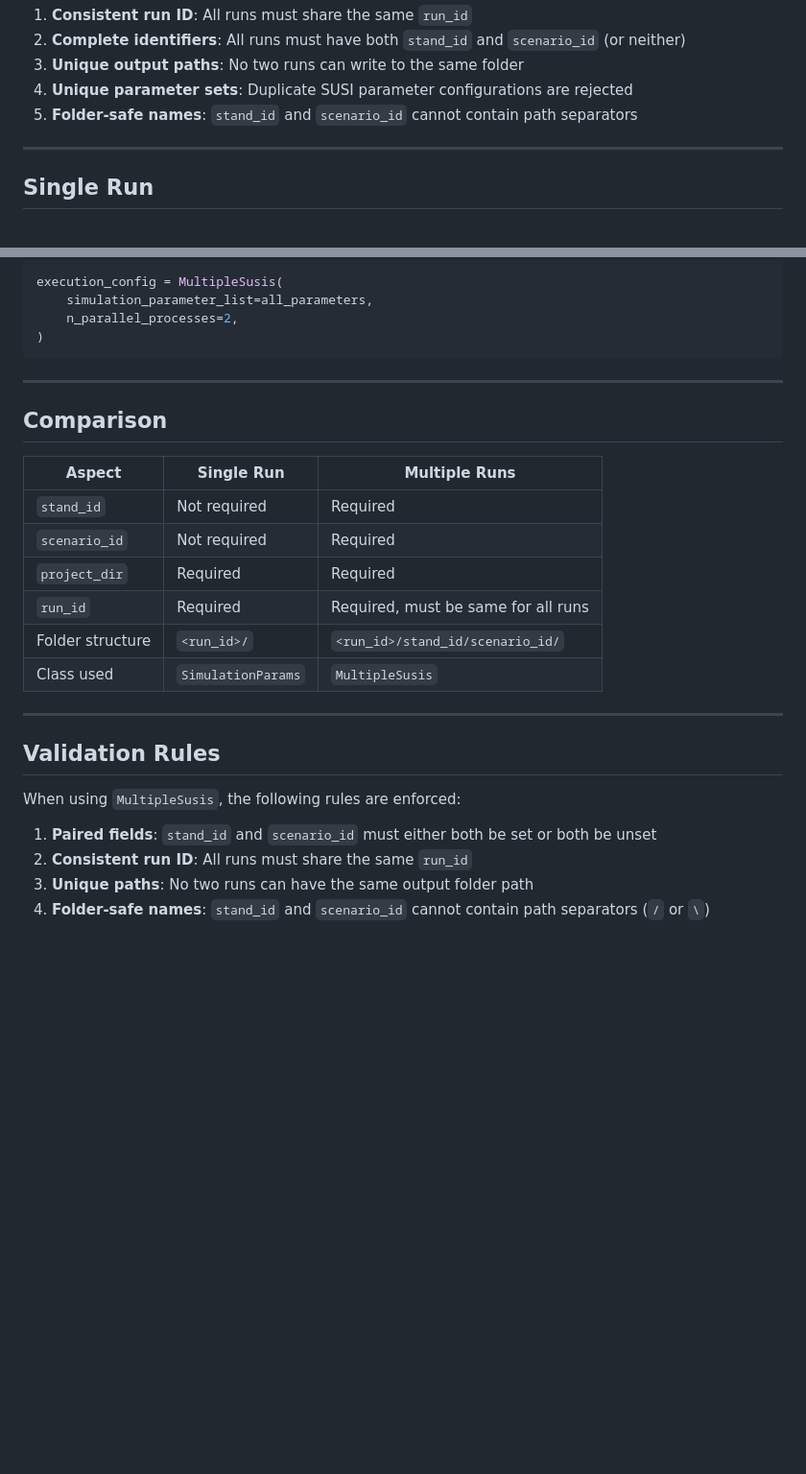
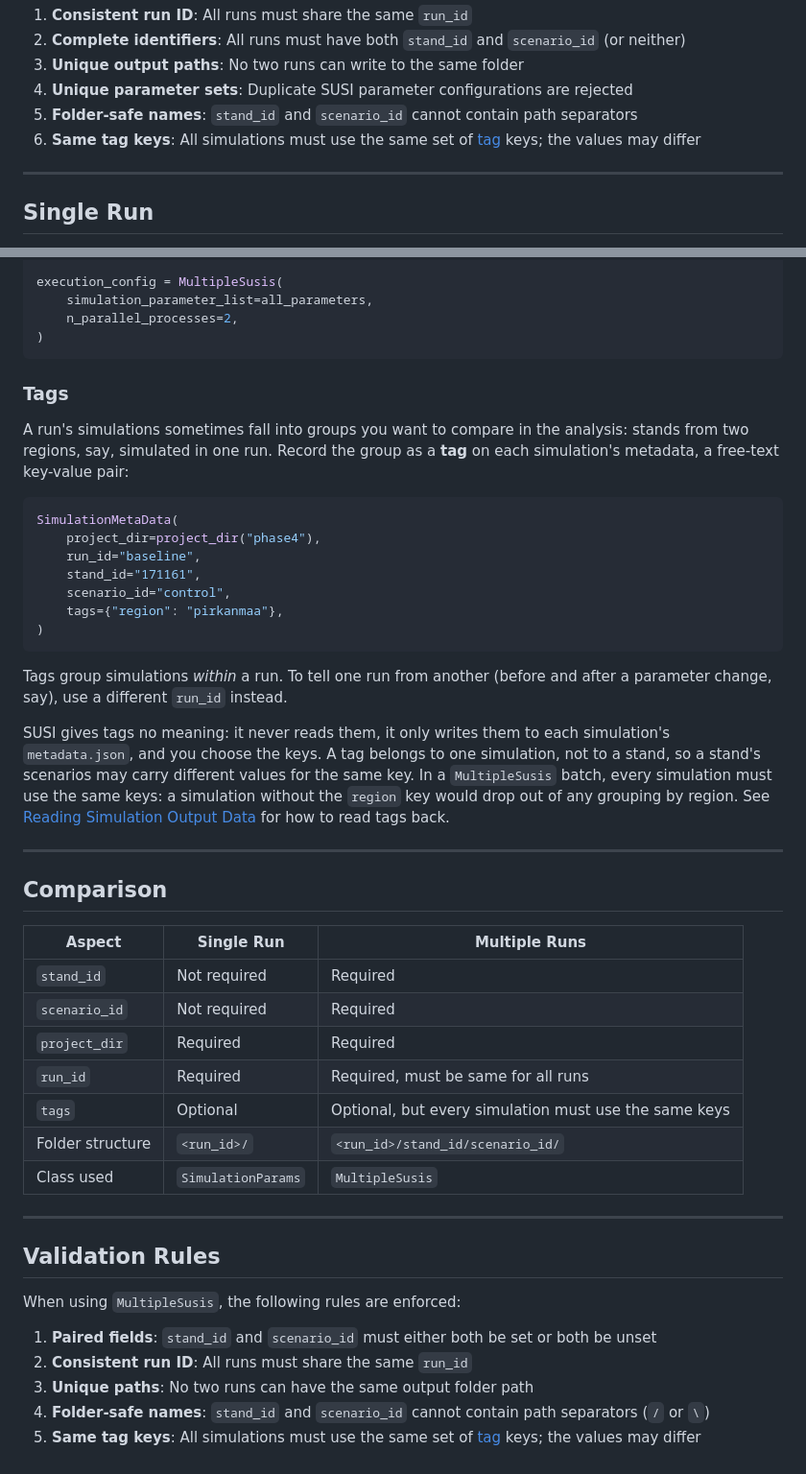
Before and after one commit to Susi-pack/susi_26, a Markdown page: docs/single_vs_multiple.md, 2 parts joined by grey strips. Shown at 96% size. GitHub-like rendering; blank space fills up the shorter version.

````diff
--- a/docs/single_vs_multiple.md
+++ b/docs/single_vs_multiple.md
@@ -23,6 +23,7 @@ The `MultipleSusis` class addresses these problems through built-in validation c
 3. **Unique output paths**: No two runs can write to the same folder
 4. **Unique parameter sets**: Duplicate SUSI parameter configurations are rejected
 5. **Folder-safe names**: `stand_id` and `scenario_id` cannot contain path separators
+6. **Same tag keys**: All simulations must use the same set of [tag](#tags) keys; the values may differ
 
 ---
 
@@ -120,6 +121,33 @@ execution_config = MultipleSusis(
 )
 ```
 
+### Tags
+
+A run's simulations sometimes fall into groups you want to compare in the
+analysis: stands from two regions, say, simulated in one run. Record the group
+as a **tag** on each simulation's metadata, a free-text key-value pair:
+
+```python
+SimulationMetaData(
+    project_dir=project_dir("phase4"),
+    run_id="baseline",
+    stand_id="171161",
+    scenario_id="control",
+    tags={"region": "pirkanmaa"},
+)
+```
+
+Tags group simulations *within* a run. To tell one run from another (before
+and after a parameter change, say), use a different `run_id` instead.
+
+SUSI gives tags no meaning: it never reads them, it only writes them to each
+simulation's `metadata.json`, and you choose the keys. A tag belongs to one
+simulation, not to a stand, so a stand's scenarios may carry different values
+for the same key. In a `MultipleSusis` batch, every simulation must use the same
+keys: a simulation without the `region` key would drop out of any grouping by
+region. See [Reading Simulation Output Data](reading_output_data.md#grouping-a-runs-simulations-by-tag)
+for how to read tags back.
+
 
 ---
 
@@ -131,6 +159,7 @@ execution_config = MultipleSusis(
 | `scenario_id` | Not required | Required |
 | `project_dir` | Required | Required |
 | `run_id` | Required | Required, must be same for all runs |
+| `tags` | Optional | Optional, but every simulation must use the same keys |
 | Folder structure | `<run_id>/` | `<run_id>/stand_id/scenario_id/` |
 | Class used | `SimulationParams` | `MultipleSusis` |
 
@@ -144,3 +173,4 @@ When using `MultipleSusis`, the following rules are enforced:
 2. **Consistent run ID**: All runs must share the same `run_id`
 3. **Unique paths**: No two runs can have the same output folder path
 4. **Folder-safe names**: `stand_id` and `scenario_id` cannot contain path separators (`/` or `\`)
+5. **Same tag keys**: All simulations must use the same set of [tag](#tags) keys; the values may differ
````
Also changed, not shown: docs/reading_output_data.md (+39 -1 lines).
